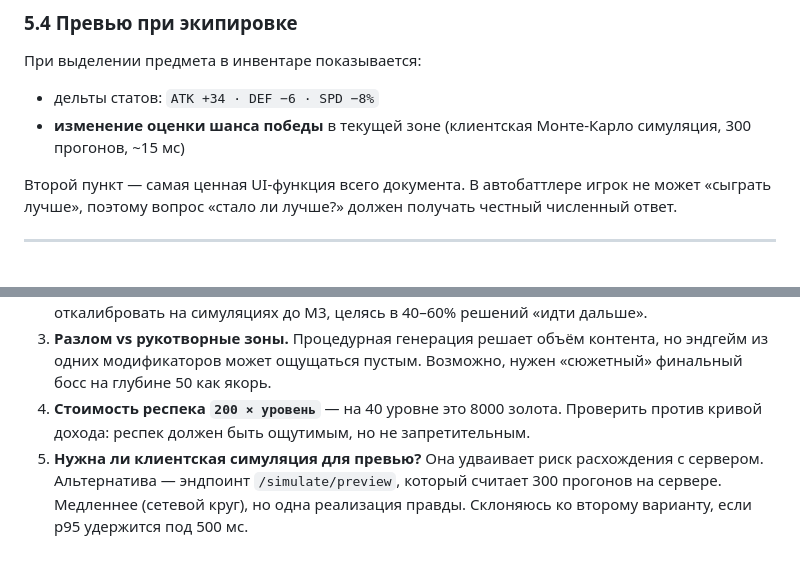
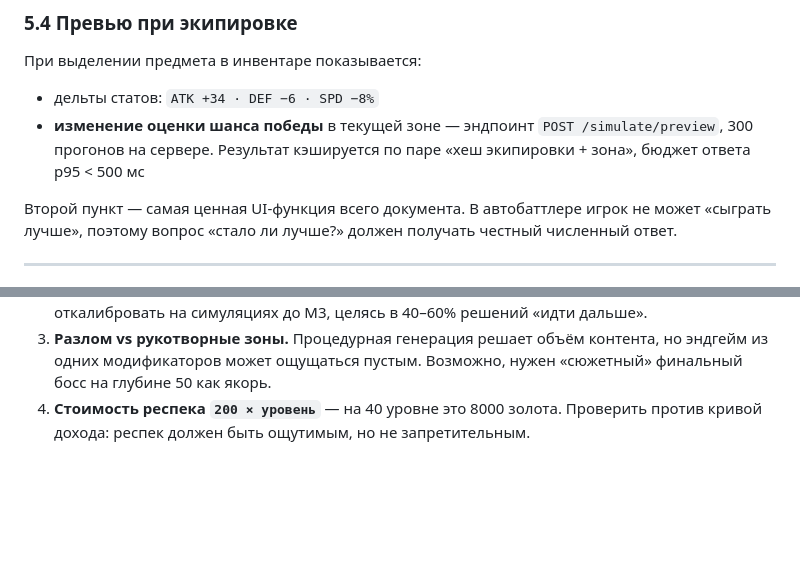
Before and after one commit to Blckburn/brute-force, a Markdown page: docs/GDD-2.0.md, 2 parts joined by grey strips. Drawn GitHub-style; blank space fills up the shorter version.

```diff
--- a/docs/GDD-2.0.md
+++ b/docs/GDD-2.0.md
@@ -384,7 +391,7 @@ T1 | 34 | +26–34% ATK
 
 При выделении предмета в инвентаре показывается:
 - дельты статов: `ATK +34 · DEF −6 · SPD −8%`
-- **изменение оценки шанса победы** в текущей зоне (клиентская Монте-Карло симуляция, 300 прогонов, ~15 мс)
+- **изменение оценки шанса победы** в текущей зоне — эндпоинт `POST /simulate/preview`, 300 прогонов на сервере. Результат кэшируется по паре «хеш экипировки + зона», бюджет ответа p95 < 500 мс
 
 Второй пункт — самая ценная UI-функция всего документа. В автобаттлере игрок не может «сыграть лучше», поэтому вопрос «стало ли лучше?» должен получать честный численный ответ.
 
@@ -584,4 +591,3 @@ v1.0: 5 боёв, полное восстановление HP между ним
 2. **Множитель лута при углублении рейда (×2.5 на пятом бою)** — если он окажется слишком щедрым, все всегда будут идти до конца, и решение об эвакуации станет фиктивным. Нужно откалибровать на симуляциях до M3, целясь в 40–60% решений «идти дальше».
 3. **Разлом vs рукотворные зоны.** Процедурная генерация решает объём контента, но эндгейм из одних модификаторов может ощущаться пустым. Возможно, нужен «сюжетный» финальный босс на глубине 50 как якорь.
 4. **Стоимость респека `200 × уровень`** — на 40 уровне это 8000 золота. Проверить против кривой дохода: респек должен быть ощутимым, но не запретительным.
-5. **Нужна ли клиентская симуляция для превью?** Она удваивает риск расхождения с сервером. Альтернатива — эндпоинт `/simulate/preview`, который считает 300 прогонов на сервере. Медленнее (сетевой круг), но одна реализация правды. Склоняюсь ко второму варианту, если p95 удержится под 500 мс.
```
Also changed, not shown: other parts of docs/GDD-2.0.md (+15 -8 lines), docs/adr/0001-stack.md (added, +37 -0 lines), docs/gdd-patch-2.0.1.md (deleted, +0 -182 lines).
